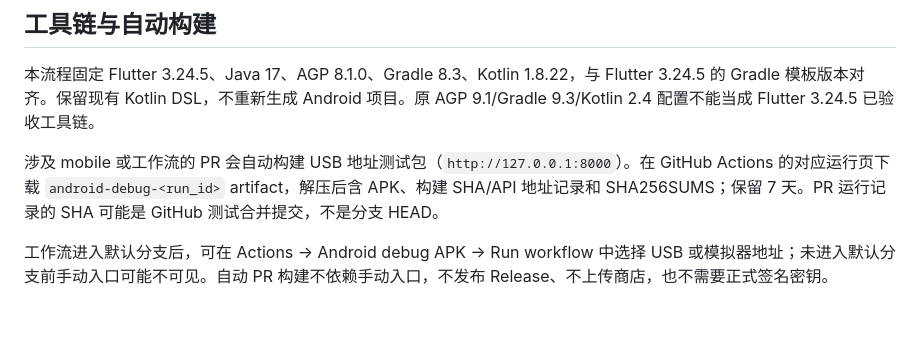
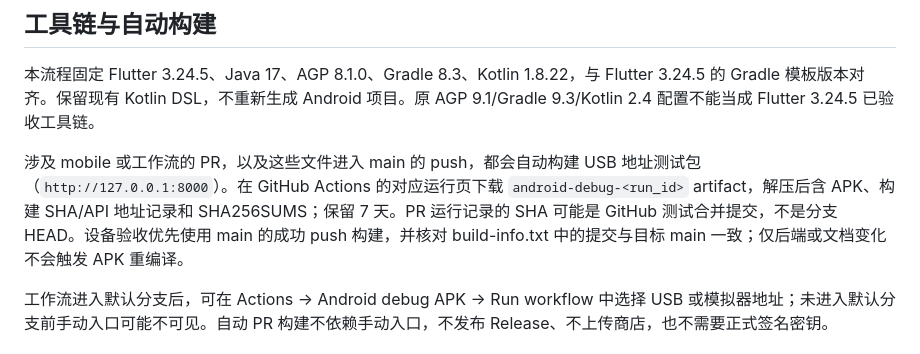
Before and after one commit to shentianzhen1/lottery-forum, a Markdown page: docs/ANDROID_TEST_BUILD.md, the part around the change. Drawn GitHub-style; blank space fills up the shorter version.

Commit message:
docs: explain main APK build identity

```diff
--- a/docs/ANDROID_TEST_BUILD.md
+++ b/docs/ANDROID_TEST_BUILD.md
@@ -6,7 +6,7 @@
 
 本流程固定 Flutter 3.24.5、Java 17、AGP 8.1.0、Gradle 8.3、Kotlin 1.8.22，与 Flutter 3.24.5 的 Gradle 模板版本对齐。保留现有 Kotlin DSL，不重新生成 Android 项目。原 AGP 9.1/Gradle 9.3/Kotlin 2.4 配置不能当成 Flutter 3.24.5 已验收工具链。
 
-涉及 mobile 或工作流的 PR 会自动构建 USB 地址测试包（`http://127.0.0.1:8000`）。在 GitHub Actions 的对应运行页下载 `android-debug-<run_id>` artifact，解压后含 APK、构建 SHA/API 地址记录和 SHA256SUMS；保留 7 天。PR 运行记录的 SHA 可能是 GitHub 测试合并提交，不是分支 HEAD。
+涉及 mobile 或工作流的 PR，以及这些文件进入 main 的 push，都会自动构建 USB 地址测试包（`http://127.0.0.1:8000`）。在 GitHub Actions 的对应运行页下载 `android-debug-<run_id>` artifact，解压后含 APK、构建 SHA/API 地址记录和 SHA256SUMS；保留 7 天。PR 运行记录的 SHA 可能是 GitHub 测试合并提交，不是分支 HEAD。设备验收优先使用 main 的成功 push 构建，并核对 build-info.txt 中的提交与目标 main 一致；仅后端或文档变化不会触发 APK 重编译。
 
 工作流进入默认分支后，可在 Actions → Android debug APK → Run workflow 中选择 USB 或模拟器地址；未进入默认分支前手动入口可能不可见。自动 PR 构建不依赖手动入口，不发布 Release、不上传商店，也不需要正式签名密钥。
 
```
